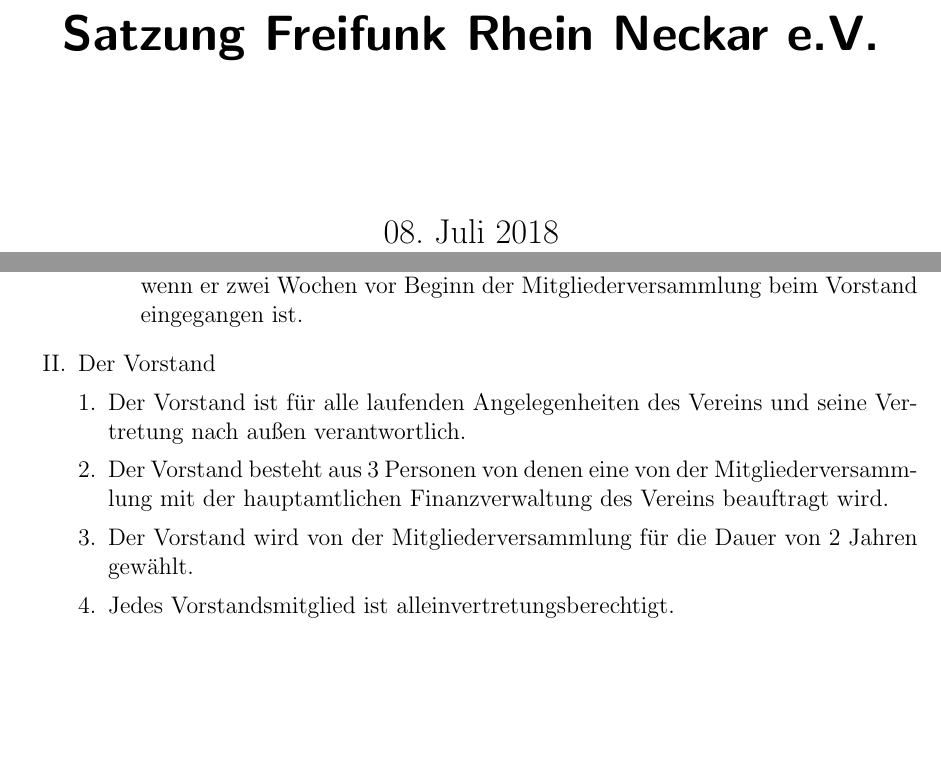
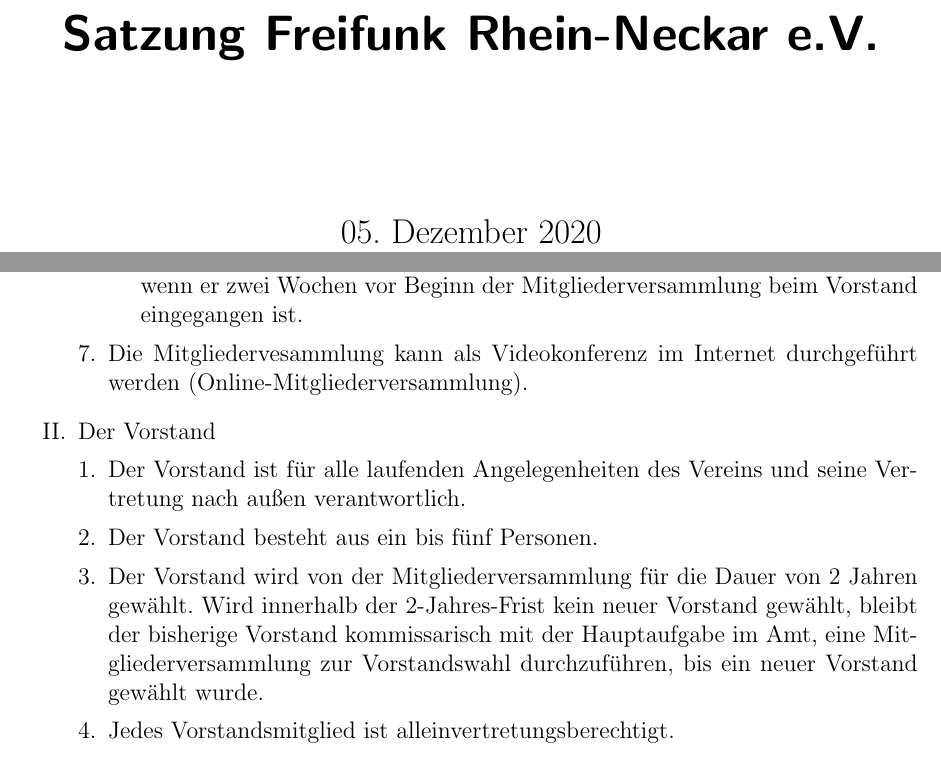
Before and after one commit to Freifunk-Rhein-Neckar/ffrn, a LaTeX document (satzung/satzung_ffrn.tex): two parts of pages 1 and 5 of 5, joined at a grey line, cut so that both start at the same text, the shorter picture padded with empty space. Compiled offline with pdfLaTeX.

Commit message:
Satzungsänderung durch die Mitgliederversammlung am 05.12.2020

```diff
--- a/satzung/satzung_ffrn.tex
+++ b/satzung/satzung_ffrn.tex
@@ -21,8 +21,8 @@
 \usepackage{cite}
 \def\BibTeX{{\rm B\kern-.05em{\sc i\kern-.025em b}\kern-.08em
    T\kern-.1667em\lower.7ex\hbox{E}\kern-.125emX}}
-\date{08. Juli 2018}
-\title{Satzung Freifunk Rhein Neckar e.V.}
+\date{05. Dezember 2020}
+\title{Satzung Freifunk Rhein-Neckar e.V.}
 \lstset{prebreak=\raisebox{0ex}[0ex][0ex]
         {\ensuremath{\rhookswarrow}}}
 \lstset{postbreak=\raisebox{0ex}[0ex][0ex]
@@ -164,12 +164,13 @@
 		er zwei Wochen vor Beginn der Mitgliederversammlung beim Vorstand
 		eingegangen ist.
 		\end{enumerate}
+	\item Die Mitgliedervesammlung kann als Videokonferenz im Internet durchgeführt werden (Online-Mitgliederversammlung).
 	\end{enumerate}
 \item Der Vorstand
 	\begin{enumerate}[1.]
 	\item Der Vorstand ist für alle laufenden Angelegenheiten des Vereins und seine 			Vertretung nach außen verantwortlich.
-	\item Der Vorstand besteht aus 3 Personen von denen eine von der Mitgliederversammlung mit der hauptamtlichen Finanzverwaltung des Vereins beauftragt wird.
-	\item Der Vorstand wird von der Mitgliederversammlung für die Dauer von 2 Jahren gewählt.
+	\item Der Vorstand besteht aus ein bis fünf Personen.
+	\item Der Vorstand wird von der Mitgliederversammlung für die Dauer von 2 Jahren gewählt. Wird innerhalb der 2-Jahres-Frist kein neuer Vorstand gewählt, bleibt der bisherige Vorstand kommissarisch mit der Hauptaufgabe im Amt, eine Mitgliederversammlung zur Vorstandswahl durchzuführen, bis ein neuer Vorstand gewählt wurde.
 	\item Jedes Vorstandsmitglied ist alleinvertretungsberechtigt.
 	\end{enumerate}
 \end{enumerate}
```
Also changed, not shown: satzung/satzung_ffrn.pdf.
